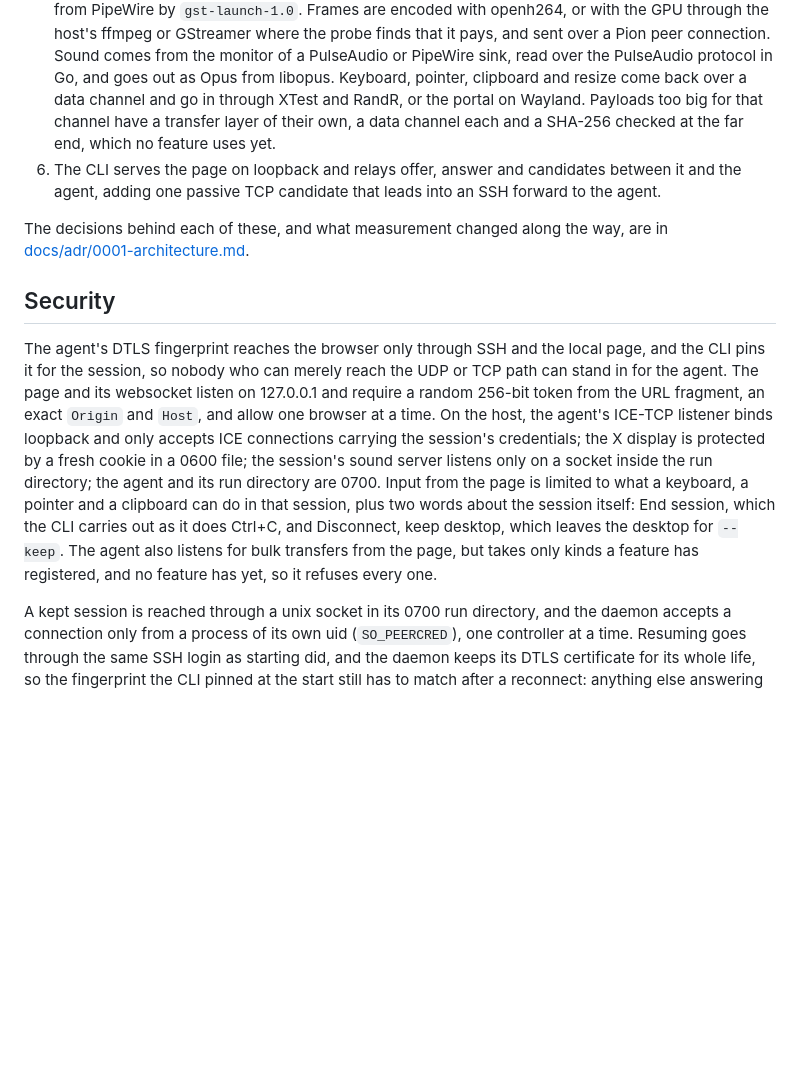
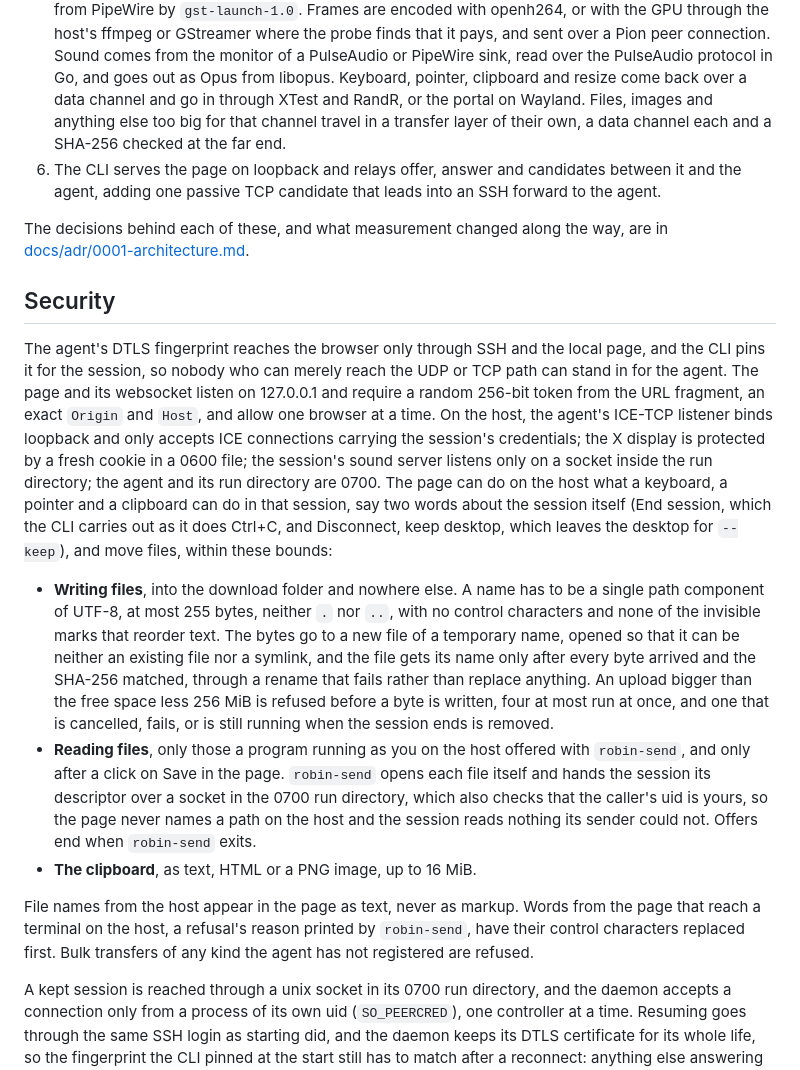
Before and after one commit to yasinmiran/robin, a Markdown page: README.md, the part around one of its changes. Rendered like a GitHub page; blank space fills up the shorter version.

```diff
--- a/README.md
+++ b/README.md
@@ -307,9 +338,9 @@ tests prove for each:
    PulseAudio or PipeWire sink, read over the PulseAudio protocol in Go, and
    goes out as Opus from libopus. Keyboard, pointer, clipboard and resize
    come back over a data channel and go in through XTest and RandR, or the
-   portal on Wayland. Payloads too big for that channel have a transfer
-   layer of their own, a data channel each and a SHA-256 checked at the far
-   end, which no feature uses yet.
+   portal on Wayland. Files, images and anything else too big for that
+   channel travel in a transfer layer of their own, a data channel each and
+   a SHA-256 checked at the far end.
 6. The CLI serves the page on loopback and relays offer, answer and
    candidates between it and the agent, adding one passive TCP candidate that
    leads into an SSH forward to the agent.
@@ -328,12 +359,33 @@ the host, the agent's ICE-TCP listener binds loopback and only accepts ICE
 connections carrying the session's credentials; the X display is protected by
 a fresh cookie in a 0600 file; the session's sound server listens only on a
 socket inside the run directory; the agent and its run directory are 0700.
-Input from the page is limited to what a keyboard, a pointer and a clipboard
-can do in that session, plus two words about the session itself: End
-session, which the CLI carries out as it does Ctrl+C, and Disconnect, keep
-desktop, which leaves the desktop for `--keep`. The agent also listens for
-bulk transfers from the page, but takes only kinds a feature has registered,
-and no feature has yet, so it refuses every one.
+The page can do on the host what a keyboard, a pointer and a clipboard can do
+in that session, say two words about the session itself (End session,
+which the CLI carries out as it does Ctrl+C, and Disconnect, keep desktop,
+which leaves the desktop for `--keep`), and move files, within these bounds:
+
+- **Writing files**, into the download folder and nowhere else. A name has to
+  be a single path component of UTF-8, at most 255 bytes, neither `.` nor
+  `..`, with no control characters and none of the invisible marks that
+  reorder text. The bytes go to a new file of a temporary name, opened so
+  that it can be neither an existing file nor a symlink, and the file gets
+  its name only after every byte arrived and the SHA-256 matched, through a
+  rename that fails rather than replace anything. An upload bigger than the
+  free space less 256 MiB is refused before a byte is written, four at most
+  run at once, and one that is cancelled, fails, or is still running when
+  the session ends is removed.
+- **Reading files**, only those a program running as you on the host offered
+  with `robin-send`, and only after a click on Save in the page. `robin-send`
+  opens each file itself and hands the session its descriptor over a socket
+  in the 0700 run directory, which also checks that the caller's uid is
+  yours, so the page never names a path on the host and the session reads
+  nothing its sender could not. Offers end when `robin-send` exits.
+- **The clipboard**, as text, HTML or a PNG image, up to 16 MiB.
+
+File names from the host appear in the page as text, never as markup. Words
+from the page that reach a terminal on the host, a refusal's reason printed
+by `robin-send`, have their control characters replaced first. Bulk transfers
+of any kind the agent has not registered are refused.
 
 A kept session is reached through a unix socket in its 0700 run directory,
 and the daemon accepts a connection only from a process of its own uid
```
Also changed, not shown: other parts of README.md (+85 -11 lines).
